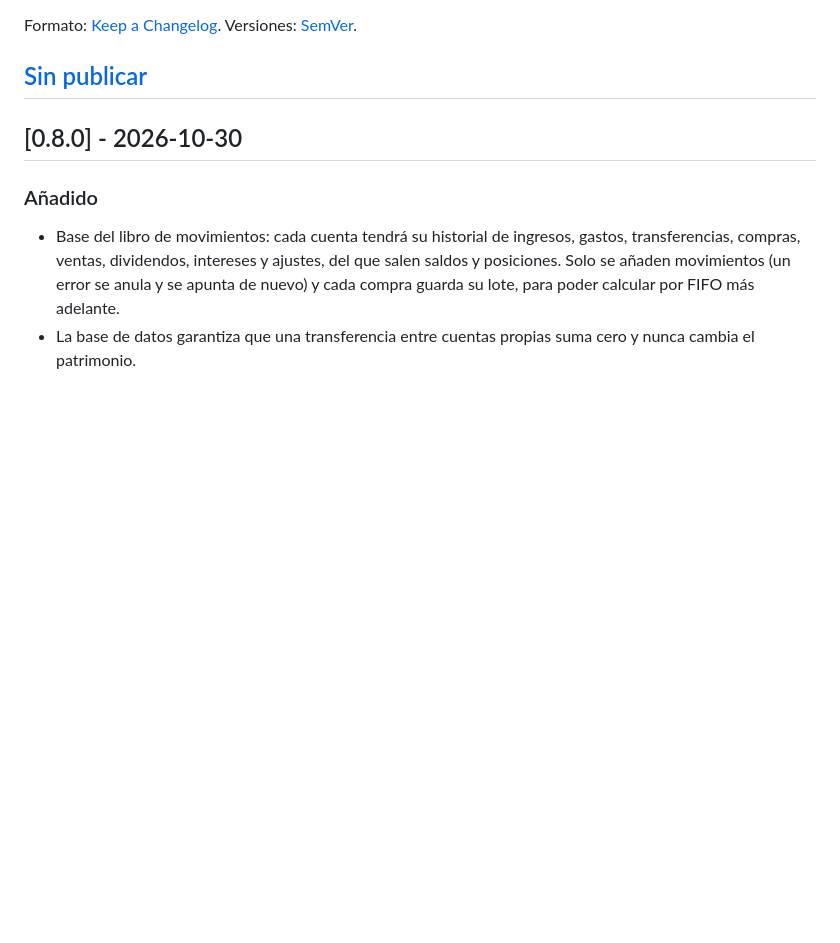
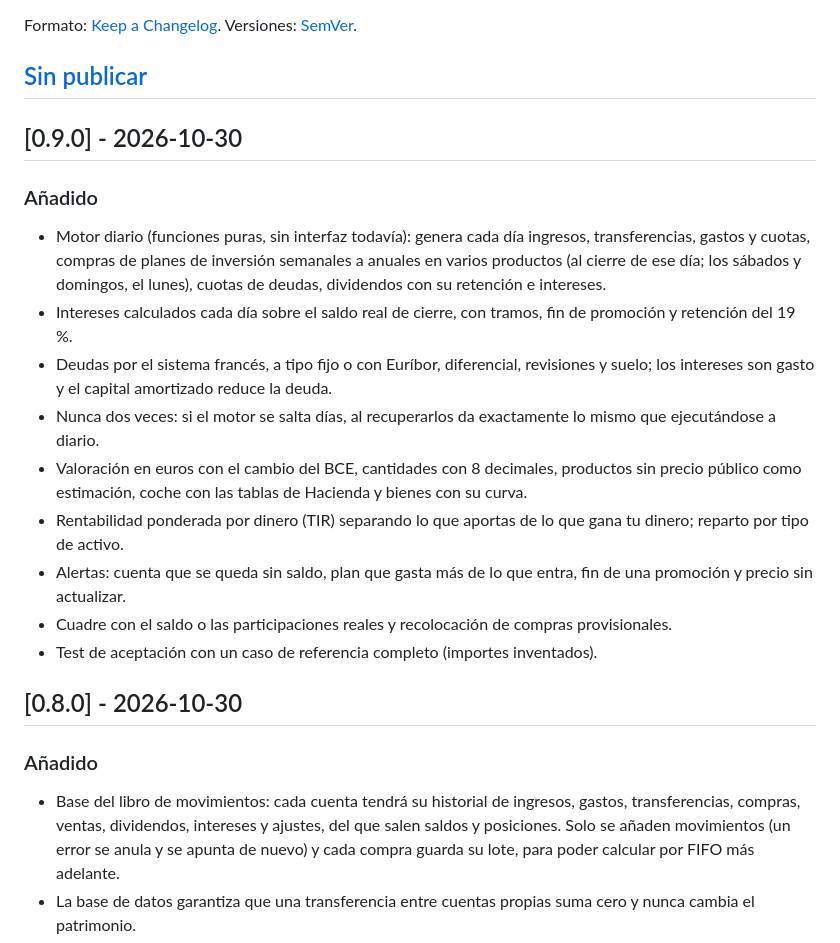
Before and after one commit to jmartintechit-blip/soleva, a Markdown page: CHANGELOG.md, the part around the change. Rendered like a GitHub page; blank space fills up the shorter version.

```diff
--- a/CHANGELOG.md
+++ b/CHANGELOG.md
@@ -3,6 +3,20 @@
 Formato: [Keep a Changelog](https://keepachangelog.com/es-ES/1.1.0/). Versiones: [SemVer](https://semver.org/lang/es/).
 
 ## [Sin publicar]
+
+## [0.9.0] - 2026-10-30
+
+### Añadido
+
+- Motor diario (funciones puras, sin interfaz todavía): genera cada día ingresos, transferencias, gastos y cuotas, compras de planes de inversión semanales a anuales en varios productos (al cierre de ese día; los sábados y domingos, el lunes), cuotas de deudas, dividendos con su retención e intereses.
+- Intereses calculados cada día sobre el saldo real de cierre, con tramos, fin de promoción y retención del 19 %.
+- Deudas por el sistema francés, a tipo fijo o con Euríbor, diferencial, revisiones y suelo; los intereses son gasto y el capital amortizado reduce la deuda.
+- Nunca dos veces: si el motor se salta días, al recuperarlos da exactamente lo mismo que ejecutándose a diario.
+- Valoración en euros con el cambio del BCE, cantidades con 8 decimales, productos sin precio público como estimación, coche con las tablas de Hacienda y bienes con su curva.
+- Rentabilidad ponderada por dinero (TIR) separando lo que aportas de lo que gana tu dinero; reparto por tipo de activo.
+- Alertas: cuenta que se queda sin saldo, plan que gasta más de lo que entra, fin de una promoción y precio sin actualizar.
+- Cuadre con el saldo o las participaciones reales y recolocación de compras provisionales.
+- Test de aceptación con un caso de referencia completo (importes inventados).
 
 ## [0.8.0] - 2026-10-30
 
```
Also changed, not shown: README.en.md (+3 -3 lines), README.md (+3 -3 lines).
